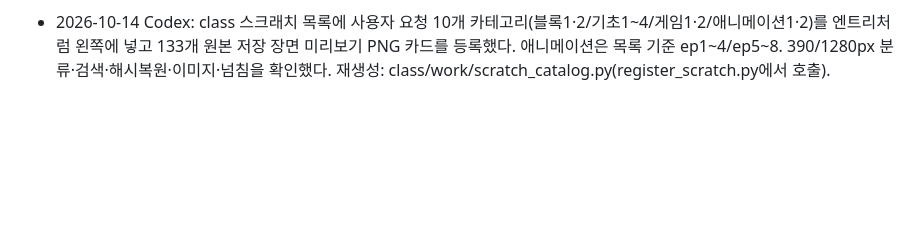
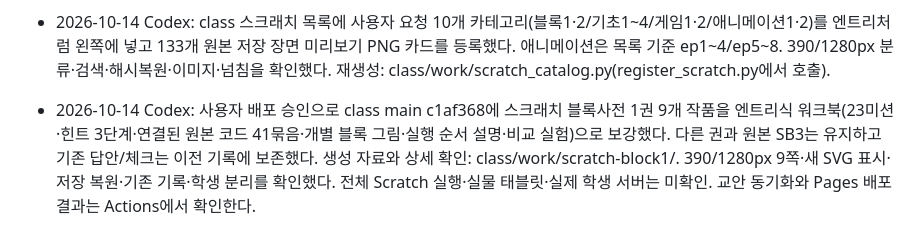
Before and after one commit to patrickdfg/codingharu-app, a Markdown page: AGENTS.md, the part around the change. Drawn GitHub-style; blank space fills up the shorter version.

Commit message:
Document Scratch block dictionary 1 workbook upgrade and validation

```diff
--- a/AGENTS.md
+++ b/AGENTS.md
@@ -186,3 +186,6 @@ curl -s https://patrickdfg.github.io/codingharu-app/version.json
 - 2026-10-14 Codex: 사용자 요청으로 class 642b6fe에서 스크래치 작품 목록을 블록사전 1권 9개 → 2권 8개 → 기초·게임·흥부전 순서로 변경했다. 전체 133개 유지와 앞 17개 카드 순서를 확인하고 기존 앱 교안 동기화를 실행했다.
 
 - 2026-10-14 Codex: class 스크래치 목록에 사용자 요청 10개 카테고리(블록1·2/기초1~4/게임1·2/애니메이션1·2)를 엔트리처럼 왼쪽에 넣고 133개 원본 저장 장면 미리보기 PNG 카드를 등록했다. 애니메이션은 목록 기준 ep1~4/ep5~8. 390/1280px 분류·검색·해시복원·이미지·넘침을 확인했다. 재생성: class/work/scratch_catalog.py(register_scratch.py에서 호출).
+
+- 2026-10-14 Codex: 사용자 배포 승인으로 class main c1af368에 스크래치 블록사전 1권 9개 작품을 엔트리식 워크북(23미션·힌트 3단계·연결된 원본 코드 41묶음·개별 블록 그림·실행 순서 설명·비교 실험)으로 보강했다. 다른 권과 원본 SB3는 유지하고 기존 답안/체크는 이전 기록에 보존했다. 생성 자료와 상세 확인: class/work/scratch-block1/.
+  390/1280px 9쪽·새 SVG 표시·저장 복원·기존 기록·학생 분리를 확인했다. 전체 Scratch 실행·실물 태블릿·실제 학생 서버는 미확인. 교안 동기화와 Pages 배포 결과는 Actions에서 확인한다.
```
